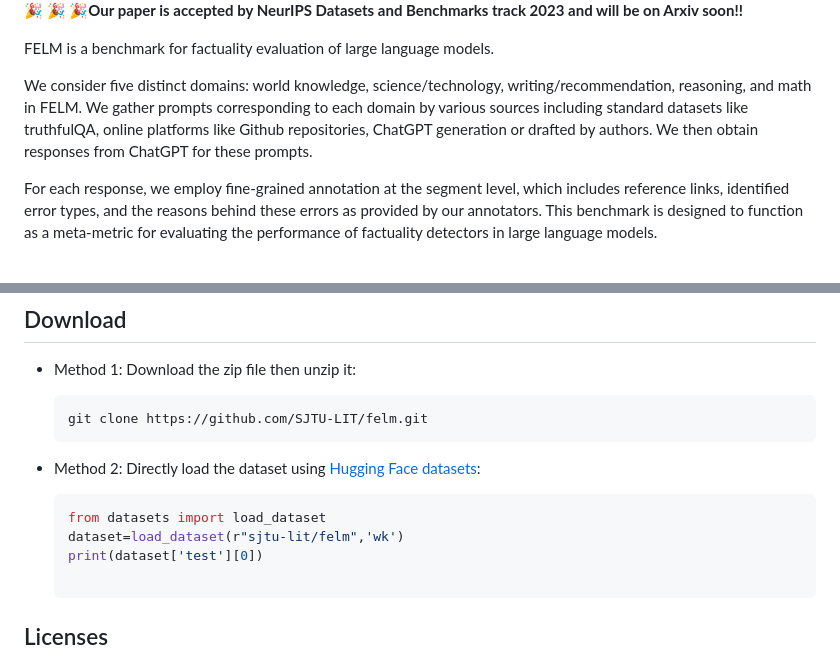
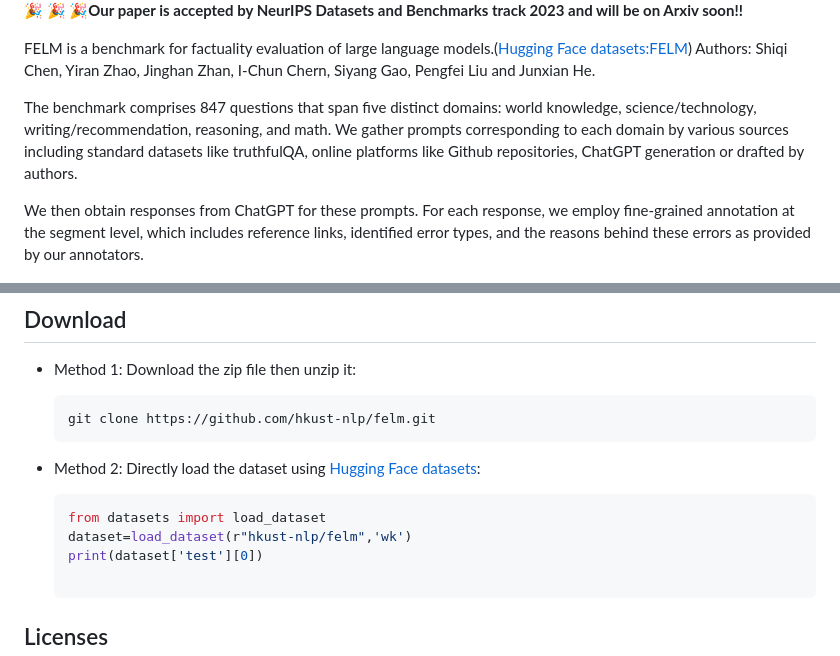
Before and after one commit to hkust-nlp/felm, a Markdown page: README.md, 2 parts joined by grey strips. GitHub-like rendering.

````diff
--- a/README.md
+++ b/README.md
@@ -2,11 +2,12 @@
 ![](image/title.png)
 **🎉 🎉 🎉Our paper is accepted by NeurIPS Datasets and Benchmarks track 2023 and will be on Arxiv soon!!**
 
- FELM is a benchmark for factuality evaluation of large language models.
+ FELM is a benchmark for factuality evaluation of large language models.([Hugging Face datasets:FELM](https://huggingface.co/datasets/hkust-nlp/felm))
+ Authors: Shiqi Chen, Yiran Zhao, Jinghan Zhan, I-Chun Chern, Siyang Gao, Pengfei Liu and Junxian He.
 
-  We consider five distinct domains: world knowledge, science/technology, writing/recommendation, reasoning, and math in FELM. We gather prompts corresponding to each domain by various sources including standard datasets like truthfulQA, online platforms like Github repositories, ChatGPT generation or drafted by authors. We then obtain responses from ChatGPT for these prompts.
+The benchmark comprises 847 questions that span five distinct domains: world knowledge, science/technology, writing/recommendation, reasoning, and math. We gather prompts corresponding to each domain by various sources including standard datasets like truthfulQA, online platforms like Github repositories, ChatGPT generation or drafted by authors.
 
-  For each response, we employ fine-grained annotation at the segment level, which includes reference links, identified error types, and the reasons behind these errors as provided by our annotators. This benchmark is designed to function as a meta-metric for evaluating the performance of factuality detectors in large language models.
+ We then obtain responses from ChatGPT for these prompts. For each response, we employ fine-grained annotation at the segment level, which includes reference links, identified error types, and the reasons behind these errors as provided by our annotators.
 
 ![](image/felm_examples.png)
 ## Data Description
@@ -91,5 +92,5 @@ We only report the highest score in this table.
 
 - Method 1: Download the zip file then unzip it:
   ```
-  git clone https://github.com/SJTU-LIT/felm.git
+  git clone https://github.com/hkust-nlp/felm.git
   ```
@@ -97,7 +98,7 @@ We only report the highest score in this table.
 
   ```python
   from datasets import load_dataset
-  dataset=load_dataset(r"sjtu-lit/felm",'wk')
+  dataset=load_dataset(r"hkust-nlp/felm",'wk')
   print(dataset['test'][0])
 
   ```
````
Also changed, not shown: other parts of README.md (+1 -1 lines).
